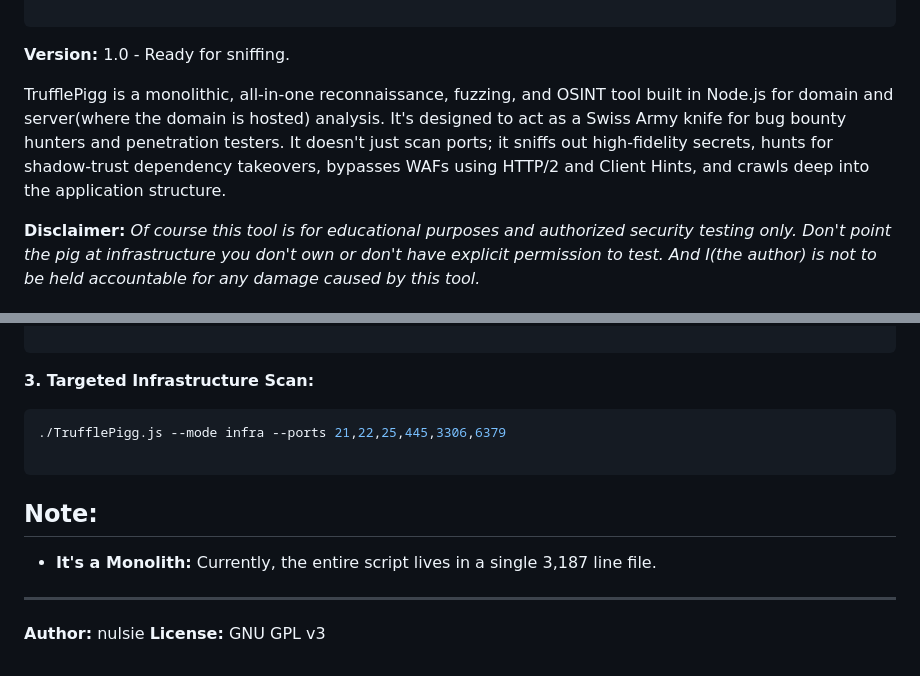
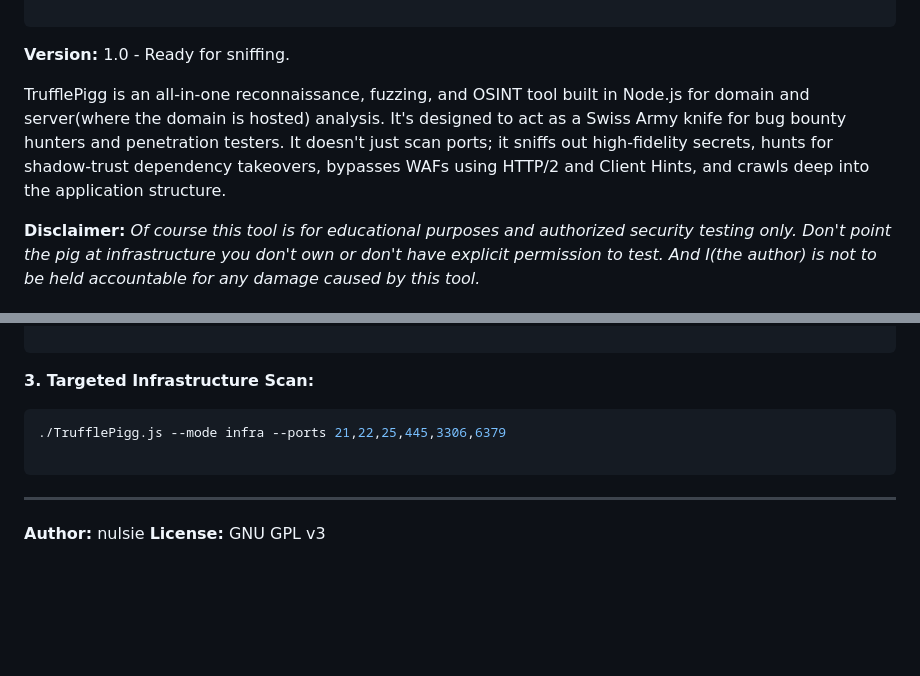
Before and after one commit to nulsie/TrufflePigg, a Markdown page: README.md, 2 parts joined by grey strips. Drawn GitHub-style; blank space fills up the shorter version.

Commit message:
Update README to refine tool description
Removed the word 'monolithic' from the description and deleted the note about the script being a monolith.

````diff
--- a/README.md
+++ b/README.md
@@ -17,7 +17,7 @@
 
 **Version:** 1.0 - Ready for sniffing.
 
-TrufflePigg is a monolithic, all-in-one reconnaissance, fuzzing, and OSINT tool built in Node.js for domain and server(where the domain is hosted) analysis. It's designed to act as a Swiss Army knife for bug bounty hunters and penetration testers. It doesn't just scan ports; it sniffs out high-fidelity secrets, hunts for shadow-trust dependency takeovers, bypasses WAFs using HTTP/2 and Client Hints, and crawls deep into the application structure.
+TrufflePigg is an all-in-one reconnaissance, fuzzing, and OSINT tool built in Node.js for domain and server(where the domain is hosted) analysis. It's designed to act as a Swiss Army knife for bug bounty hunters and penetration testers. It doesn't just scan ports; it sniffs out high-fidelity secrets, hunts for shadow-trust dependency takeovers, bypasses WAFs using HTTP/2 and Client Hints, and crawls deep into the application structure.
 
 **Disclaimer:** *Of course this tool is for educational purposes and authorized security testing only. Don't point the pig at infrastructure you don't own or don't have explicit permission to test. And I(the author) is not to be held accountable for any damage caused by this tool.*
 
@@ -200,10 +200,6 @@ trufflepigg
 
 ```
 
-## Note:
-
-* **It's a Monolith:** Currently, the entire script lives in a single 3,187 line file.
-
 -----
 
 
````
